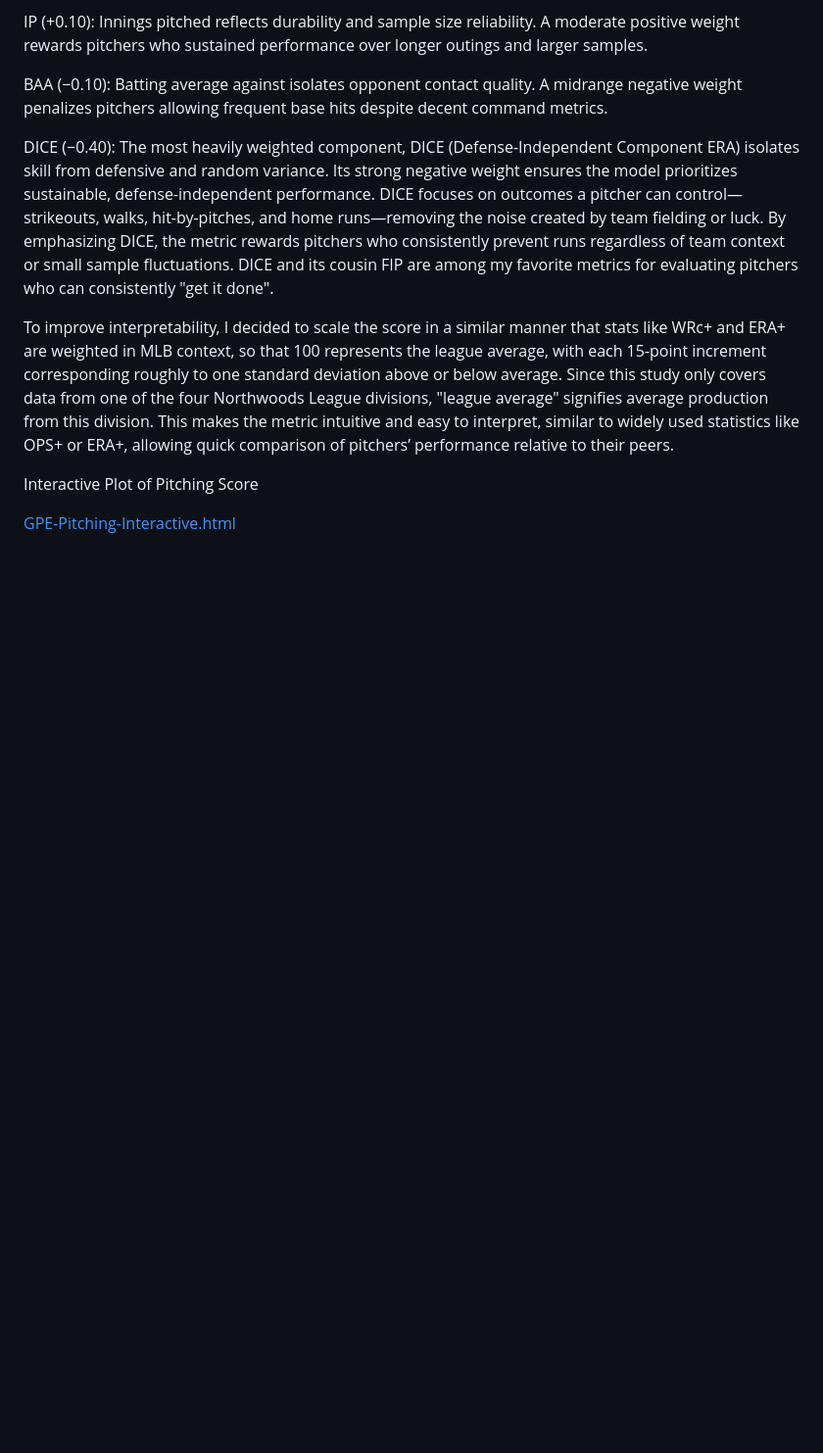
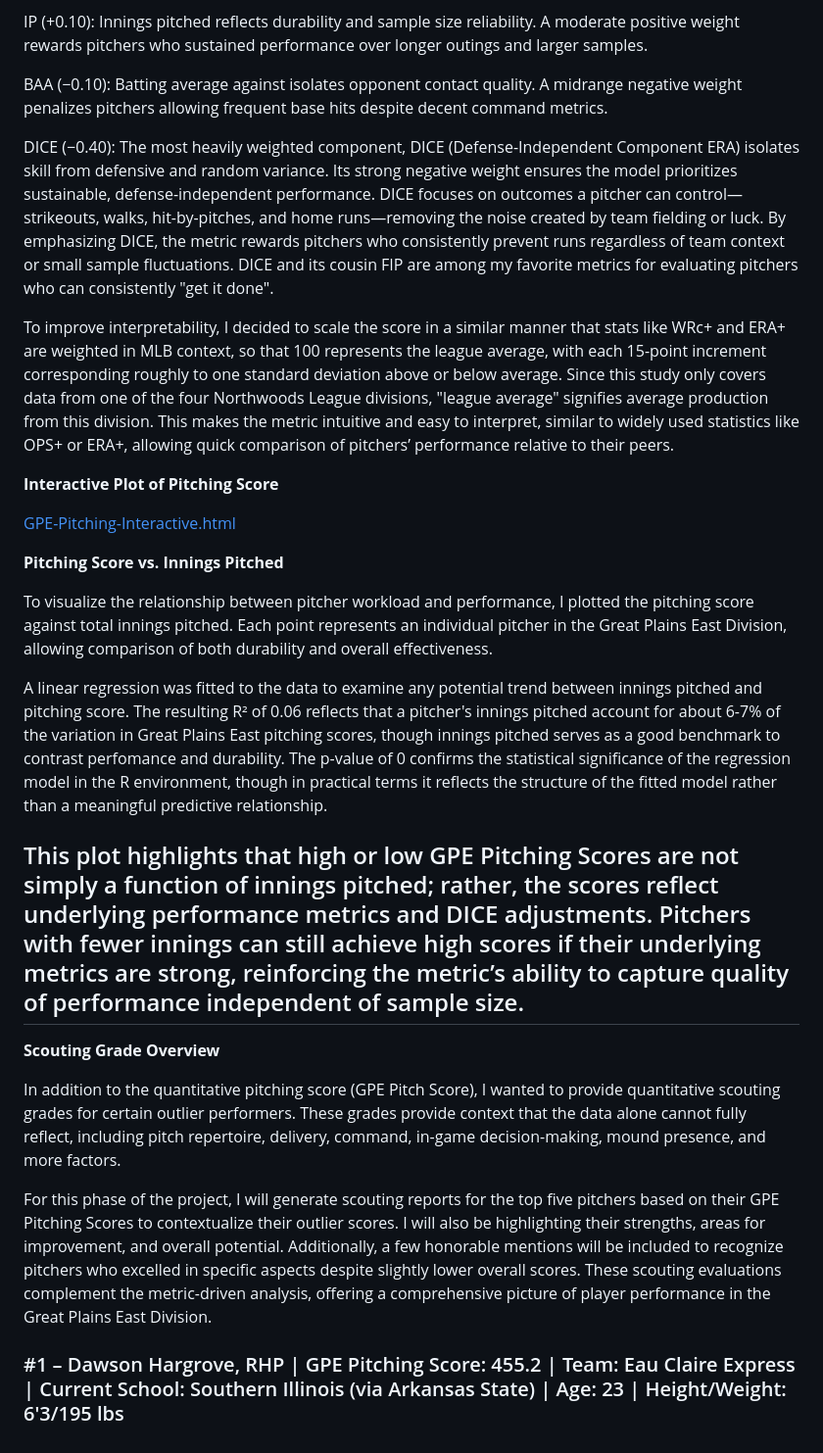
Before and after one commit to jackhanaway/NWL-PEM, a Markdown page: README.md, the part around the change. Shown: that part at 98% size. GitHub-like rendering; blank space fills up the shorter version.

```diff
--- a/README.md
+++ b/README.md
@@ -56,6 +56,23 @@ DICE (−0.40): The most heavily weighted component, DICE (Defense-Independent C
 
 To improve interpretability, I decided to scale the score in a similar manner that stats like WRc+ and ERA+ are weighted in MLB context, so that 100 represents the league average, with each 15-point increment corresponding roughly to one standard deviation above or below average. Since this study only covers data from one of the four Northwoods League divisions, "league average" signifies average production from this division. This makes the metric intuitive and easy to interpret, similar to widely used statistics like OPS+ or ERA+, allowing quick comparison of pitchers’ performance relative to their peers.
 
-Interactive Plot of Pitching Score
+**Interactive Plot of Pitching Score**
 
 [GPE-Pitching-Interactive.html](https://jackhanaway.github.io/NWL-PEM/GPE-Pitching-Interactive.html)
+
+**Pitching Score vs. Innings Pitched**
+
+To visualize the relationship between pitcher workload and performance, I plotted the pitching score against total innings pitched. Each point represents an individual pitcher in the Great Plains East Division, allowing comparison of both durability and overall effectiveness.
+
+A linear regression was fitted to the data to examine any potential trend between innings pitched and pitching score. The resulting R² of 0.06 reflects that a pitcher's innings pitched account for about 6-7% of the variation in Great Plains East pitching scores, though innings pitched serves as a good benchmark to contrast perfomance and durability. The p-value of 0 confirms the statistical significance of the regression model in the R environment, though in practical terms it reflects the structure of the fitted model rather than a meaningful predictive relationship.
+
+This plot highlights that high or low GPE Pitching Scores are not simply a function of innings pitched; rather, the scores reflect underlying performance metrics and DICE adjustments. Pitchers with fewer innings can still achieve high scores if their underlying metrics are strong, reinforcing the metric’s ability to capture quality of performance independent of sample size.
+---
+
+**Scouting Grade Overview**
+
+In addition to the quantitative pitching score (GPE Pitch Score), I wanted to provide quantitative scouting grades for certain outlier performers. These grades provide context that the data alone cannot fully reflect, including pitch repertoire, delivery, command, in-game decision-making, mound presence, and more factors.
+
+For this phase of the project, I will generate scouting reports for the top five pitchers based on their GPE Pitching Scores to contextualize their outlier scores. I will also be highlighting their strengths, areas for improvement, and overall potential. Additionally, a few honorable mentions will be included to recognize pitchers who excelled in specific aspects despite slightly lower overall scores. These scouting evaluations complement the metric-driven analysis, offering a comprehensive picture of player performance in the Great Plains East Division.
+
+### #1 – Dawson Hargrove, RHP | GPE Pitching Score: 455.2 | Team: Eau Claire Express | Current School: Southern Illinois (via Arkansas State) | Age: 23 | Height/Weight: 6'3/195 lbs
```
